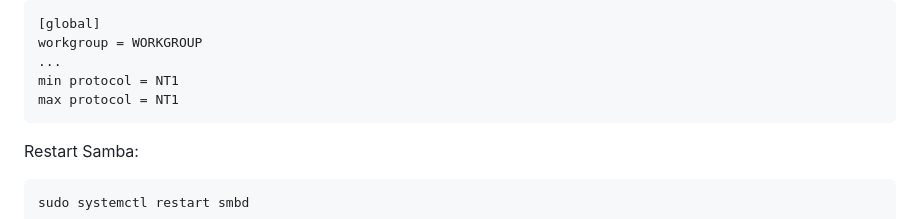
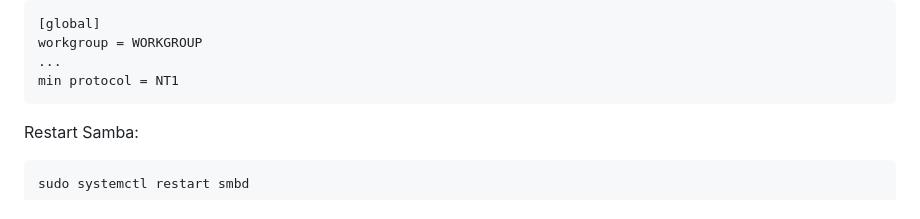
Before and after one commit to Salmon-Computer-Vision/salmon-computer-vision, a Markdown page: utils/pi/README.md, the part around the change. GitHub-like rendering.

````diff
--- a/utils/pi/README.md
+++ b/utils/pi/README.md
@@ -64,7 +64,6 @@ Place the following to allow SMB ver 1.0 under `[global]`:
 workgroup = WORKGROUP
 ...
 min protocol = NT1
-max protocol = NT1
 ```
 
 Restart Samba:
````
